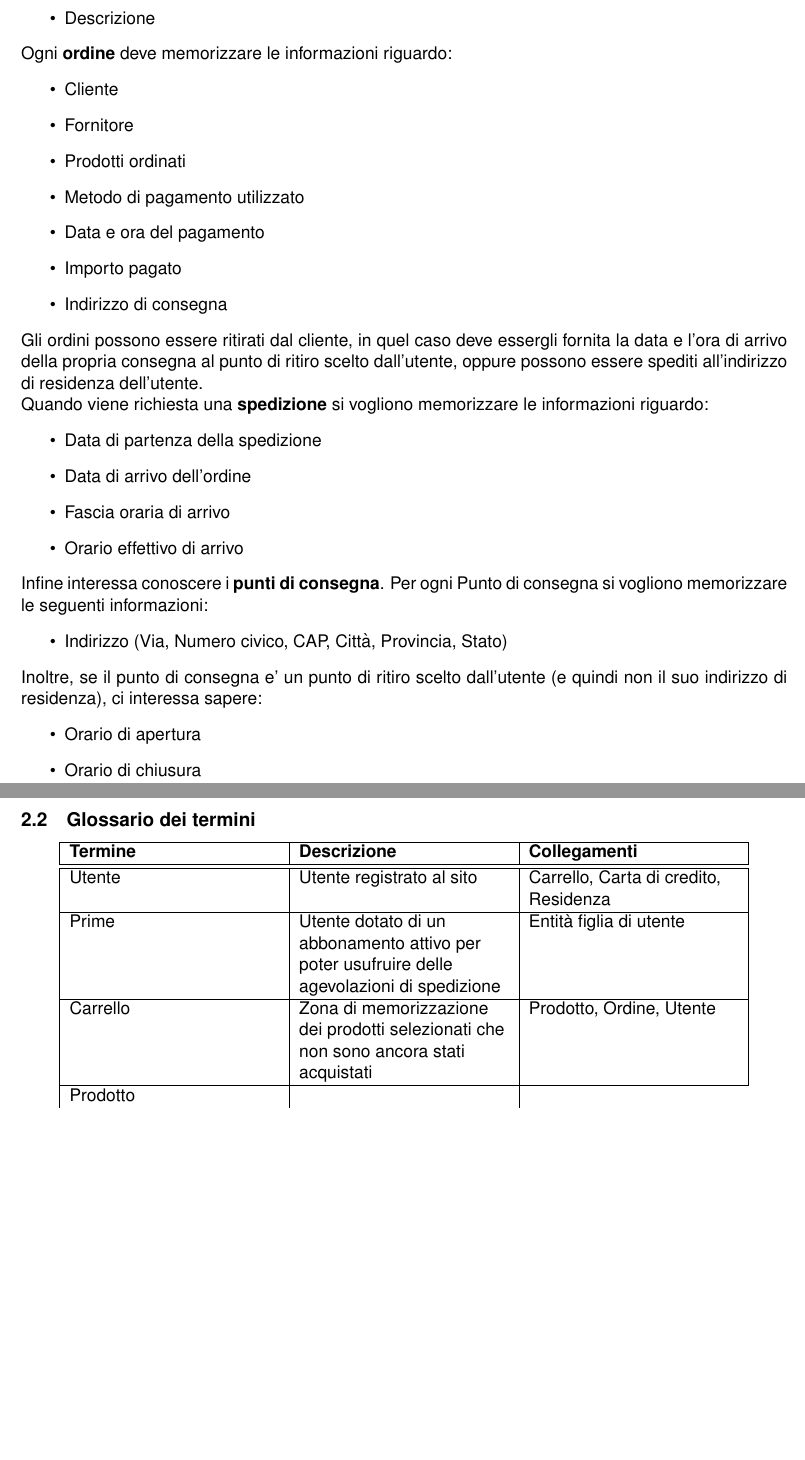
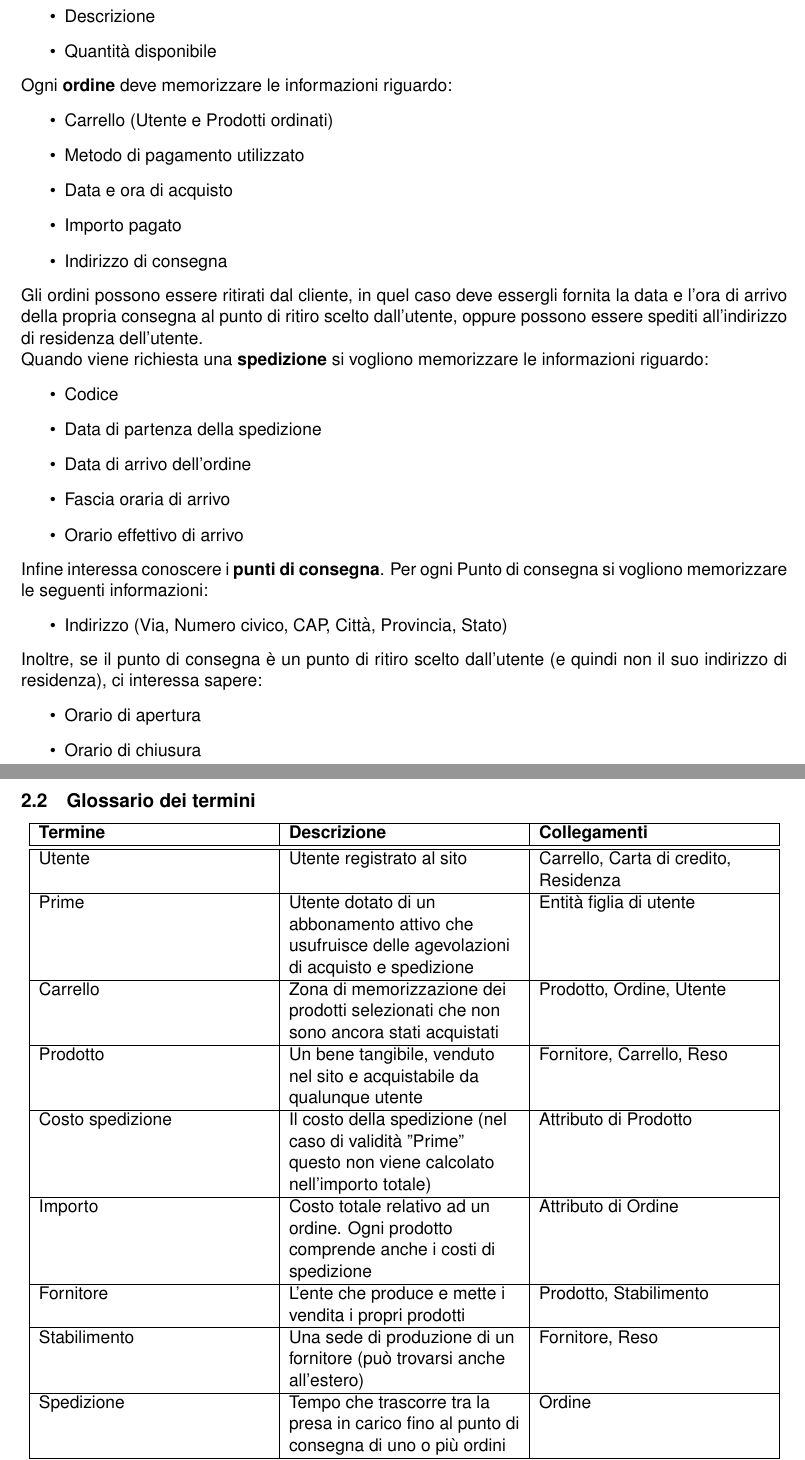
Before and after one commit to luca-marcato/Basi-Dati, a LaTeX document (Relazione/main.tex): two parts of pages 2 and 3 of 3, joined at a grey line, cut so that both start at the same text, the shorter picture padded with empty space. Compiled offline with pdfLaTeX.

Commit message:
Aggiornamento 2.1 e scrittura 2.2

```diff
--- a/Relazione/main.tex
+++ b/Relazione/main.tex
@@ -81,13 +82,12 @@ Di ogni \textbf{prodotto}, inoltre, si vuole conoscere:
     \item Peso
     \item Descrizione
+    \item Quantità disponibile
 \end{itemize}
 Ogni \textbf{ordine} deve memorizzare le informazioni riguardo:
 \begin{itemize}
-    \item Cliente
-    \item Fornitore
-    \item Prodotti ordinati
+    \item Carrello (Utente e Prodotti ordinati)
     \item Metodo di pagamento utilizzato
-    \item Data e ora del pagamento
+    \item Data e ora di acquisto
     \item Importo pagato
     \item Indirizzo di consegna
 \end{itemize}
@@ -95,6 +95,7 @@ Gli ordini possono essere ritirati dal cliente, in quel caso deve essergli forni
 scelto dall'utente, oppure possono essere spediti all'indirizzo di residenza dell'utente.\\
 Quando viene richiesta una \textbf{spedizione} si vogliono memorizzare le informazioni riguardo:
 \begin{itemize}
+    \item Codice
     \item Data di partenza della spedizione
     \item Data di arrivo dell'ordine
     \item Fascia oraria di arrivo
@@ -134,7 +135,7 @@ Inoltre, se il punto di consegna e' un punto di ritiro scelto dall'utente (e qui
         %Termine
         Prime &
         %Descrizione
-        Utente dotato di un abbonamento attivo per poter usufruire delle agevolazioni di spedizione &
+        Utente dotato di un abbonamento attivo che usufruisce delle agevolazioni di acquisto e spedizione &
         %Collegamenti
         Entità figlia di utente \\
         \hline
@@ -150,6 +151,66 @@ Inoltre, se il punto di consegna e' un punto di ritiro scelto dall'utente (e qui
         %Termine
         Prodotto &
         %Descrizione
+        Un bene tangibile, venduto nel sito e acquistabile da qualunque utente &
+        %Collegamenti
+        Fornitore, Carrello, Reso\\
+        \hline
+
+        %Termine
+        Costo spedizione &
+        %Descrizione
+        Il costo della spedizione (nel caso di validità "Prime" questo non viene calcolato nell'importo totale) &
+        %Collegamenti
+        Attributo di Prodotto\\
+        \hline
+
+        %Termine
+        Importo &
+        %Descrizione
+        Costo totale relativo ad un ordine. Ogni prodotto comprende anche i costi di spedizione &
+        %Collegamenti
+        Attributo di Ordine \\
+        \hline
+
+        %Termine
+        Fornitore &
+        %Descrizione
+        L'ente che produce e mette i vendita i propri prodotti &
+        %Collegamenti
+        Prodotto, Stabilimento \\
+        \hline
+
+        %Termine
+        Stabilimento &
+        %Descrizione
+        Una sede di produzione di un fornitore (può trovarsi anche all'estero) &
+        %Collegamenti
+        Fornitore, Reso \\
+        \hline
+
+        %Termine
+        Spedizione &
+        %Descrizione
+        Tempo che trascorre tra la presa in carico fino al punto di consegna di uno o più ordini &
+        %Collegamenti
+        Ordine \\
+        \hline
+
+        %Termine
+        Punto di consegna &
+        %Descrizione
+        Indirizzo di spedizione &
+        %Collegamenti
+        Ordine \\
+        \hline
+
+        %Termine
+        Punto di ritiro &
+        %Descrizione
+        Esercente che fornisce il proprio stabilimento per la ricezione e il ritiro delle consegne &
+        %Collegamenti
+        Entità figlia di Punto di consegna \\
+        \hline
 
 
     \end{tabularx}
```
Also changed, not shown: Relazione/main.pdf, Relazione/main.tex (11 more changed lines), 3 other files.
